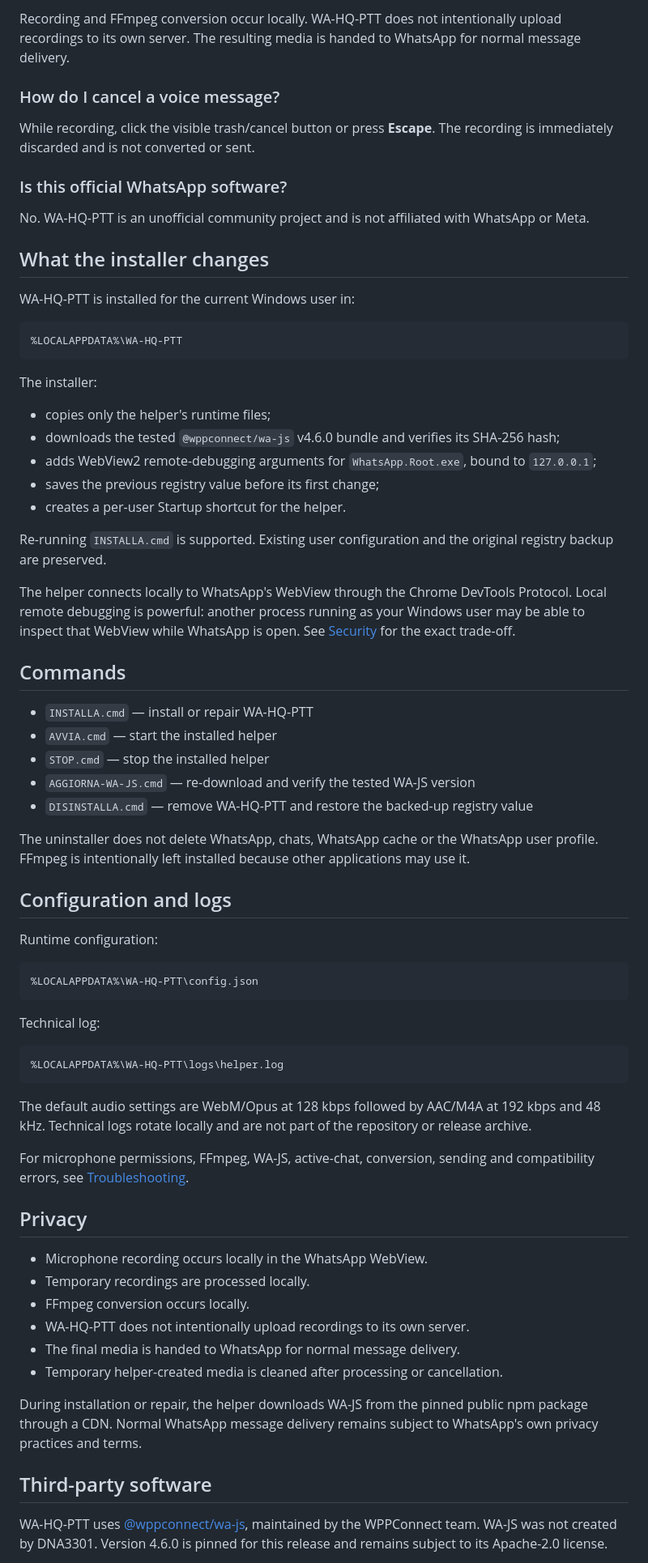
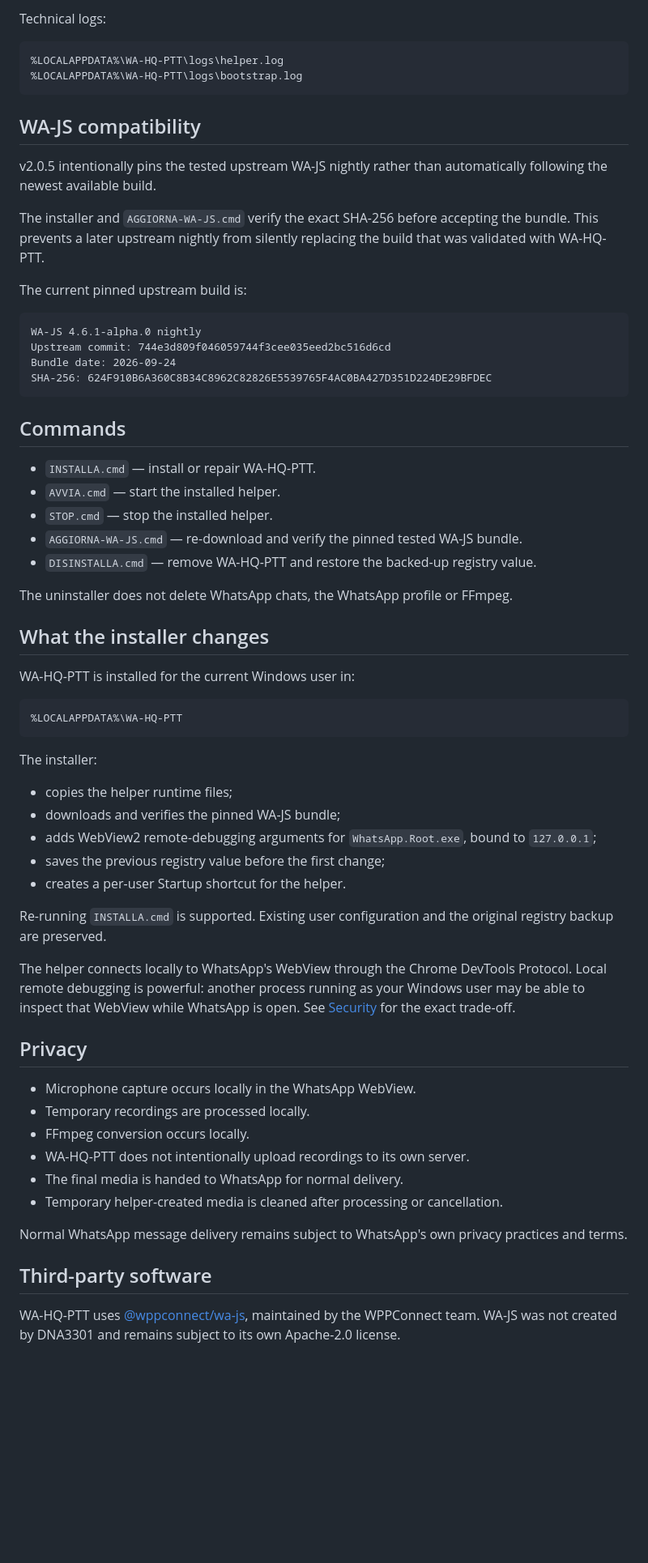
Before and after one commit to DNA3301/WA-HQ-PTT, a Markdown page: README.md, the part around one of its changes. Shown at 81% size. GitHub-like rendering; blank space fills up the shorter version.

````diff
--- a/README.md
+++ b/README.md
@@ -110,13 +153,35 @@ WA-HQ-PTT uses the input device available to WhatsApp's Chromium/WebView2 enviro
 
-Recording and FFmpeg conversion occur locally. WA-HQ-PTT does not intentionally upload recordings to its own server. The resulting media is handed to WhatsApp for normal message delivery.
+Technical logs:
 
-### How do I cancel a voice message?
+```text
+%LOCALAPPDATA%\WA-HQ-PTT\logs\helper.log
+%LOCALAPPDATA%\WA-HQ-PTT\logs\bootstrap.log
+```
 
-While recording, click the visible trash/cancel button or press **Escape**. The recording is immediately discarded and is not converted or sent.
+## WA-JS compatibility
 
-### Is this official WhatsApp software?
+v2.0.5 intentionally pins the tested upstream WA-JS nightly rather than automatically following the newest available build.
 
-No. WA-HQ-PTT is an unofficial community project and is not affiliated with WhatsApp or Meta.
+The installer and `AGGIORNA-WA-JS.cmd` verify the exact SHA-256 before accepting the bundle. This prevents a later upstream nightly from silently replacing the build that was validated with WA-HQ-PTT.
+
+The current pinned upstream build is:
+
+```text
+WA-JS 4.6.1-alpha.0 nightly
+Upstream commit: 744e3d809f046059744f3cee035eed2bc516d6cd
+Bundle date: 2026-09-24
+SHA-256: 624F910B6A360C8B34C8962C82826E5539765F4AC0BA427D351D224DE29BFDEC
+```
+
+## Commands
+
+- `INSTALLA.cmd` — install or repair WA-HQ-PTT.
+- `AVVIA.cmd` — start the installed helper.
+- `STOP.cmd` — stop the installed helper.
+- `AGGIORNA-WA-JS.cmd` — re-download and verify the pinned tested WA-JS bundle.
+- `DISINSTALLA.cmd` — remove WA-HQ-PTT and restore the backed-up registry value.
+
+The uninstaller does not delete WhatsApp chats, the WhatsApp profile or FFmpeg.
 
 ## What the installer changes
 
@@ -128,56 +193,28 @@ WA-HQ-PTT is installed for the current Windows user in:
 
 The installer:
 
-- copies only the helper's runtime files;
-- downloads the tested `@wppconnect/wa-js` v4.6.0 bundle and verifies its SHA-256 hash;
+- copies the helper runtime files;
+- downloads and verifies the pinned WA-JS bundle;
 - adds WebView2 remote-debugging arguments for `WhatsApp.Root.exe`, bound to `127.0.0.1`;
-- saves the previous registry value before its first change;
+- saves the previous registry value before the first change;
 - creates a per-user Startup shortcut for the helper.
 
 Re-running `INSTALLA.cmd` is supported. Existing user configuration and the original registry backup are preserved.
 
 The helper connects locally to WhatsApp's WebView through the Chrome DevTools Protocol. Local remote debugging is powerful: another process running as your Windows user may be able to inspect that WebView while WhatsApp is open. See [Security](docs/SECURITY.md) for the exact trade-off.
 
-## Commands
-
-- `INSTALLA.cmd` — install or repair WA-HQ-PTT
-- `AVVIA.cmd` — start the installed helper
-- `STOP.cmd` — stop the installed helper
-- `AGGIORNA-WA-JS.cmd` — re-download and verify the tested WA-JS version
-- `DISINSTALLA.cmd` — remove WA-HQ-PTT and restore the backed-up registry value
-
-The uninstaller does not delete WhatsApp, chats, WhatsApp cache or the WhatsApp user profile. FFmpeg is intentionally left installed because other applications may use it.
-
-## Configuration and logs
-
-Runtime configuration:
-
-```text
-%LOCALAPPDATA%\WA-HQ-PTT\config.json
-```
-
-Technical log:
-
-```text
-%LOCALAPPDATA%\WA-HQ-PTT\logs\helper.log
-```
-
-The default audio settings are WebM/Opus at 128 kbps followed by AAC/M4A at 192 kbps and 48 kHz. Technical logs rotate locally and are not part of the repository or release archive.
-
-For microphone permissions, FFmpeg, WA-JS, active-chat, conversion, sending and compatibility errors, see [Troubleshooting](docs/TROUBLESHOOTING.md).
-
 ## Privacy
 
-- Microphone recording occurs locally in the WhatsApp WebView.
+- Microphone capture occurs locally in the WhatsApp WebView.
 - Temporary recordings are processed locally.
 - FFmpeg conversion occurs locally.
 - WA-HQ-PTT does not intentionally upload recordings to its own server.
-- The final media is handed to WhatsApp for normal message delivery.
+- The final media is handed to WhatsApp for normal delivery.
 - Temporary helper-created media is cleaned after processing or cancellation.
 
-During installation or repair, the helper downloads WA-JS from the pinned public npm package through a CDN. Normal WhatsApp message delivery remains subject to WhatsApp's own privacy practices and terms.
+Normal WhatsApp message delivery remains subject to WhatsApp's own privacy practices and terms.
 
 ## Third-party software
 
-WA-HQ-PTT uses [@wppconnect/wa-js](https://github.com/wppconnect-team/wa-js), maintained by the WPPConnect team. WA-JS was not created by DNA3301. Version 4.6.0 is pinned for this release and remains subject to its Apache-2.0 license.
+WA-HQ-PTT uses [@wppconnect/wa-js](https://github.com/wppconnect-team/wa-js), maintained by the WPPConnect team. WA-JS was not created by DNA3301 and remains subject to its own Apache-2.0 license.
 
````
Also changed, not shown: other parts of README.md (+96 -67 lines).
